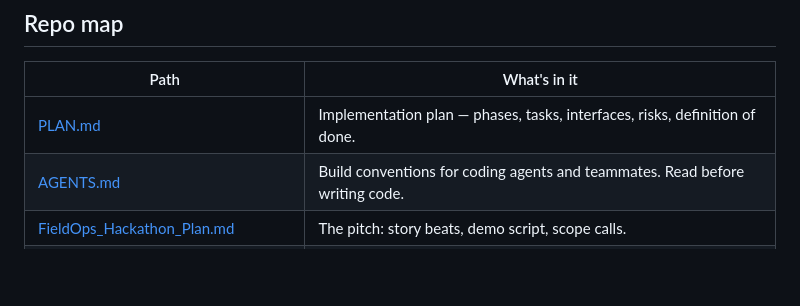
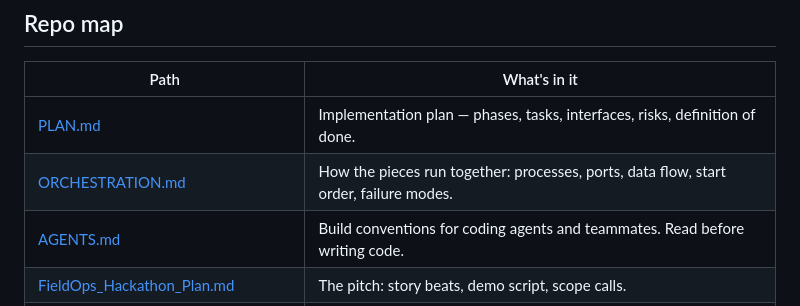
Before and after one commit to FieldOpsAIHackathon/fieldops-ai, a Markdown page: README.md, the part around the change. GitHub-like rendering; blank space fills up the shorter version.

```diff
--- a/README.md
+++ b/README.md
@@ -105,6 +105,7 @@ python -m fieldops.history
 | Path | What's in it |
 |---|---|
 | [PLAN.md](PLAN.md) | Implementation plan — phases, tasks, interfaces, risks, definition of done. |
+| [ORCHESTRATION.md](ORCHESTRATION.md) | How the pieces run together: processes, ports, data flow, start order, failure modes. |
 | [AGENTS.md](AGENTS.md) | Build conventions for coding agents and teammates. Read before writing code. |
 | [FieldOps_Hackathon_Plan.md](FieldOps_Hackathon_Plan.md) | The pitch: story beats, demo script, scope calls. |
 | [dashboard/TIMELINE_CONTRACT.md](dashboard/TIMELINE_CONTRACT.md) | The `decide → dashboard` timeline shape and the decision rules. Frozen. |
```
Also changed, not shown: ORCHESTRATION.md (added, +116 -0 lines).
